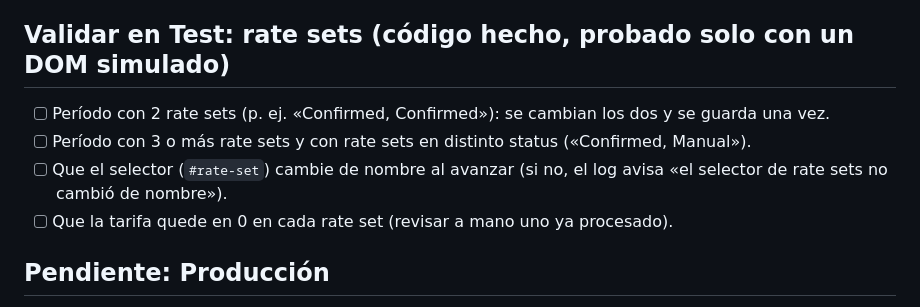
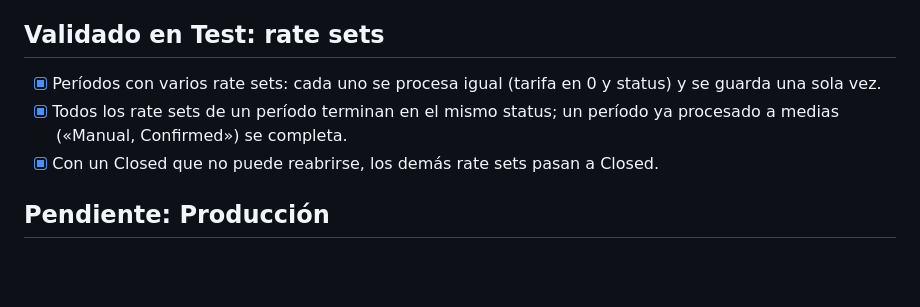
Before and after one commit to pauladis-cpu/Allocation, a Markdown page: PENDIENTES.md, the part around the change. GitHub-like rendering; blank space fills up the shorter version.

Commit message:
Pendientes: rate sets validados en Test
Co-Authored-By: Claude Sonnet 5.5 <noreply@anthropic.com>
Claude-Session: https://claude.ai/code/session_018p3nDmzmAE9YAtdJTeKUjC

```diff
--- a/PENDIENTES.md
+++ b/PENDIENTES.md
@@ -11,11 +11,10 @@
 - [x] Filtro «Date To» del diálogo de la allocation.
 - [x] Estado «NO APLICA» cuando ninguna allocation cierra tarifa.
 
-## Validar en Test: rate sets (código hecho, probado solo con un DOM simulado)
-- [ ] Período con 2 rate sets (p. ej. «Confirmed, Confirmed»): se cambian los dos y se guarda una vez.
-- [ ] Período con 3 o más rate sets y con rate sets en distinto status («Confirmed, Manual»).
-- [ ] Que el selector (`#rate-set`) cambie de nombre al avanzar (si no, el log avisa «el selector de rate sets no cambió de nombre»).
-- [ ] Que la tarifa quede en 0 en cada rate set (revisar a mano uno ya procesado).
+## Validado en Test: rate sets
+- [x] Períodos con varios rate sets: cada uno se procesa igual (tarifa en 0 y status) y se guarda una sola vez.
+- [x] Todos los rate sets de un período terminan en el mismo status; un período ya procesado a medias («Manual, Confirmed») se completa.
+- [x] Con un Closed que no puede reabrirse, los demás rate sets pasan a Closed.
 
 ## Pendiente: Producción
 - [ ] A la espera del cierre para probar en Producción. Primera corrida: un solo pedido chico, un hotel conocido,
```
